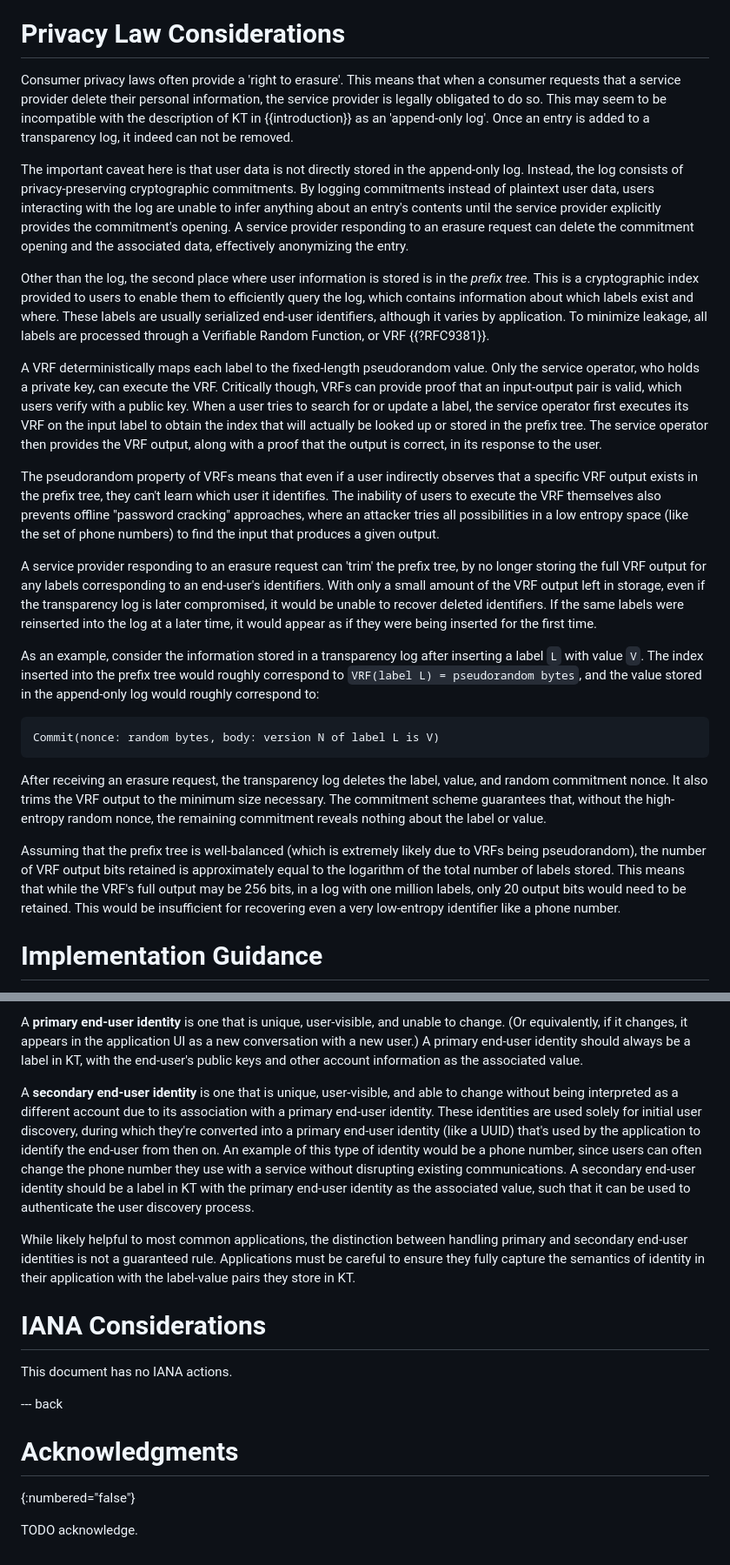
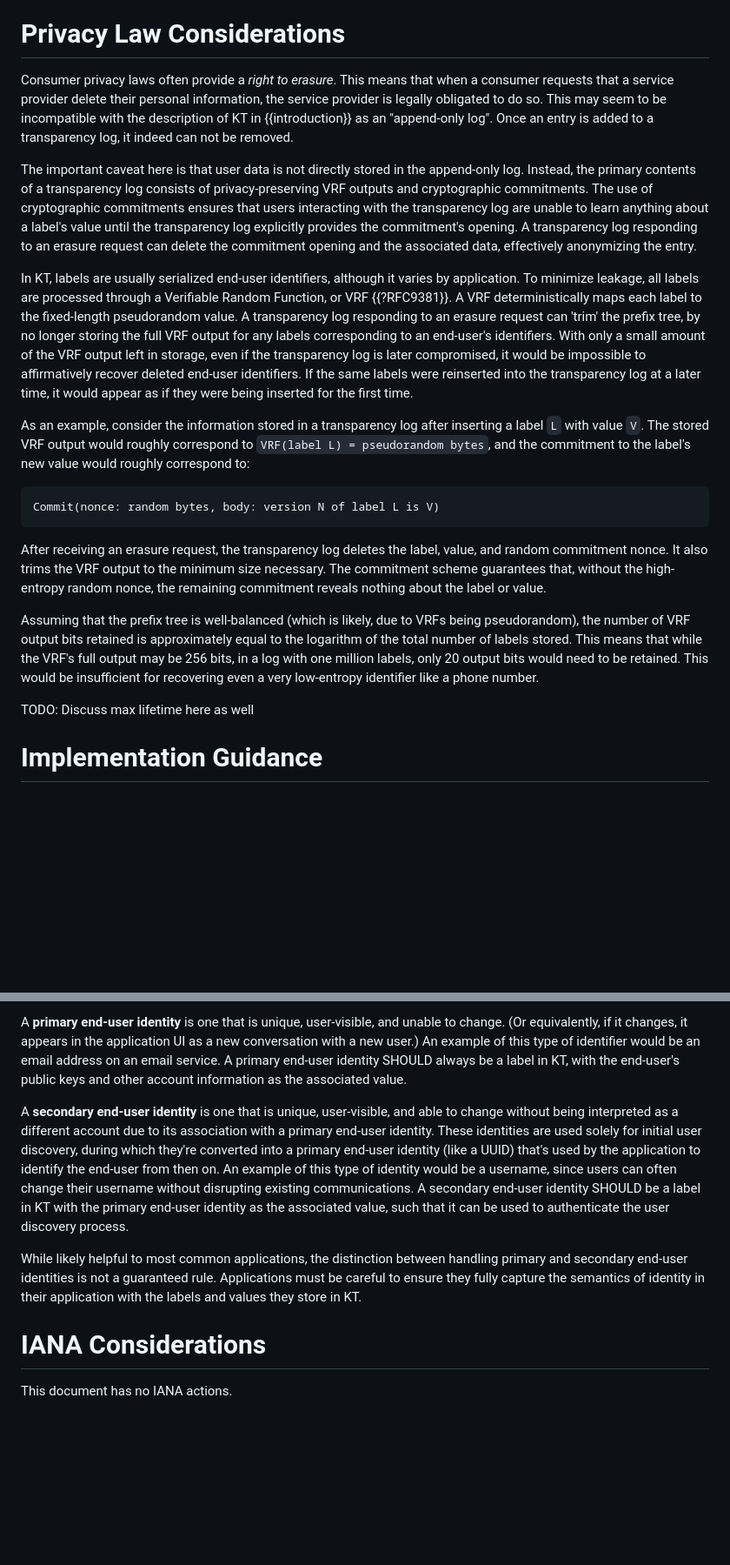
Before and after one commit to ietf-wg-keytrans/draft-arch, a Markdown page: draft-ietf-keytrans-architecture.md, 2 parts joined by grey strips. Shown at 87% size. Drawn GitHub-style; blank space fills up the shorter version.

```diff
--- a/draft-ietf-keytrans-architecture.md
+++ b/draft-ietf-keytrans-architecture.md
@@ -762,55 +807,36 @@ patterns, such as how often a specific label is looked up.
 
 # Privacy Law Considerations
 
-Consumer privacy laws often provide a 'right to erasure'. This means that when a
+Consumer privacy laws often provide a *right to erasure*. This means that when a
 consumer requests that a service provider delete their personal information, the
 service provider is legally obligated to do so. This may seem to be incompatible
-with the description of KT in {{introduction}} as an 'append-only log'. Once an
+with the description of KT in {{introduction}} as an "append-only log". Once an
 entry is added to a transparency log, it indeed can not be removed.
 
 The important caveat here is that user data is not directly stored in the
-append-only log. Instead, the log consists of privacy-preserving cryptographic
-commitments. By logging commitments instead of plaintext user data, users
-interacting with the log are unable to infer anything about an entry's contents
-until the service provider explicitly provides the commitment's opening. A
-service provider responding to an erasure request can delete the commitment
-opening and the associated data, effectively anonymizing the entry.
+append-only log. Instead, the primary contents of a transparency log consists of
+privacy-preserving VRF outputs and cryptographic commitments. The use of
+cryptographic commitments ensures that users interacting with the transparency
+log are unable to learn anything about a label's value until the transparency
+log explicitly provides the commitment's opening. A transparency log responding
+to an erasure request can delete the commitment opening and the associated data,
+effectively anonymizing the entry.
 
-Other than the log, the second place where user information is stored is in the
-*prefix tree*. This is a cryptographic index provided to users to enable them to
-efficiently query the log, which contains information about which labels
-exist and where. These labels are usually serialized end-user identifiers,
-although it varies by application. To minimize leakage, all labels are
-processed through a Verifiable Random Function, or VRF {{?RFC9381}}.
-
-A VRF deterministically maps each label to the fixed-length pseudorandom
-value. Only the service operator, who holds a private key, can execute the VRF.
-Critically though, VRFs can provide proof that an input-output pair is
-valid, which users verify with a public key. When a user tries to search for or
-update a label, the service operator first executes its VRF on the input label
-to obtain the index that will actually be looked up or stored in the
-prefix tree. The service operator then provides the VRF output, along with a
-proof that the output is correct, in its response to the user.
-
-The pseudorandom property of VRFs means that even if a user indirectly observes
-that a specific VRF output exists in the prefix tree, they can't learn which
-user it identifies. The inability of users to execute the VRF
-themselves also prevents offline "password cracking" approaches, where an
-attacker tries all possibilities in a low entropy space (like the set of phone
-numbers) to find the input that produces a given output.
-
-A service provider responding to an erasure request can 'trim' the prefix tree,
-by no longer storing the full VRF output for any labels corresponding to an
-end-user's identifiers. With only a small amount of the VRF output left in
-storage, even if the transparency log is later compromised, it would be unable
-to recover deleted identifiers. If the same labels were reinserted into the
-log at a later time, it would appear as if they were being inserted for the
-first time.
+In KT, labels are usually serialized end-user identifiers, although it varies by
+application. To minimize leakage, all labels are processed through a Verifiable
+Random Function, or VRF {{?RFC9381}}. A VRF deterministically maps each label to
+the fixed-length pseudorandom value. A transparency log responding to an erasure
+request can 'trim' the prefix tree, by no longer storing the full VRF output for
+any labels corresponding to an end-user's identifiers. With only a small amount
+of the VRF output left in storage, even if the transparency log is later
+compromised, it would be impossible to affirmatively recover deleted end-user
+identifiers. If the same labels were reinserted into the transparency log at a
+later time, it would appear as if they were being inserted for the first time.
 
 As an example, consider the information stored in a transparency log after
-inserting a label `L` with value `V`. The index inserted into the prefix tree would
-roughly correspond to `VRF(label L) = pseudorandom bytes`, and the value stored in
-the append-only log would roughly correspond to:
+inserting a label `L` with value `V`. The stored VRF output would roughly
+correspond to `VRF(label L) = pseudorandom bytes`, and the commitment to the
+label's new value would roughly correspond to:
 
 ~~~
 Commit(nonce: random bytes, body: version N of label L is V)
@@ -821,7 +847,7 @@ and random commitment nonce. It also trims the VRF output to the minimum size
 necessary. The commitment scheme guarantees that, without the high-entropy
 random nonce, the remaining commitment reveals nothing about the label or value.
 
-Assuming that the prefix tree is well-balanced (which is extremely likely due to
+Assuming that the prefix tree is well-balanced (which is likely, due to
 VRFs being pseudorandom), the number of VRF output bits retained is
 approximately equal to the logarithm of the total number of labels stored. This
 means that while the VRF's full output may be 256 bits, in a log with one
@@ -829,6 +855,7 @@ million labels, only 20 output bits would need to be retained. This would be
 insufficient for recovering even a very low-entropy identifier like a phone
 number.
 
+TODO: Discuss max lifetime here as well
 
 # Implementation Guidance
 
@@ -862,35 +889,28 @@ would be Slack.
 
 A **primary end-user identity** is one that is unique, user-visible, and unable
 to change. (Or equivalently, if it changes, it appears in the application UI as
-a new conversation with a new user.) A primary end-user identity should always
-be a label in KT, with the end-user's public keys and other account information
-as the associated value.
+a new conversation with a new user.) An example of this type of identifier would
+be an email address on an email service. A primary end-user identity SHOULD
+always be a label in KT, with the end-user's public keys and other account
+information as the associated value.
 
 A **secondary end-user identity** is one that is unique, user-visible, and able
 to change without being interpreted as a different account due to its
 association with a primary end-user identity. These identities are used solely
 for initial user discovery, during which they're converted into a primary
 end-user identity (like a UUID) that's used by the application to identify the
-end-user from then on. An example of this type of identity would be a phone
-number, since users can often change the phone number they use with a service
-without disrupting existing communications. A secondary end-user identity should
-be a label in KT with the primary end-user identity as the associated value,
-such that it can be used to authenticate the user discovery process.
+end-user from then on. An example of this type of identity would be a username,
+since users can often change their username without disrupting existing
+communications. A secondary end-user identity SHOULD be a label in KT with the
+primary end-user identity as the associated value, such that it can be used to
+authenticate the user discovery process.
 
 While likely helpful to most common applications, the distinction between
 handling primary and secondary end-user identities is not a guaranteed rule.
 Applications must be careful to ensure they fully capture the semantics of
-identity in their application with the label-value pairs they store in KT.
+identity in their application with the labels and values they store in KT.
 
 
 # IANA Considerations
 
 This document has no IANA actions.
-
-
---- back
-
-# Acknowledgments
-{:numbered="false"}
-
-TODO acknowledge.
```
Also changed, not shown: other parts of draft-ietf-keytrans-architecture.md (+95 -50 lines).
